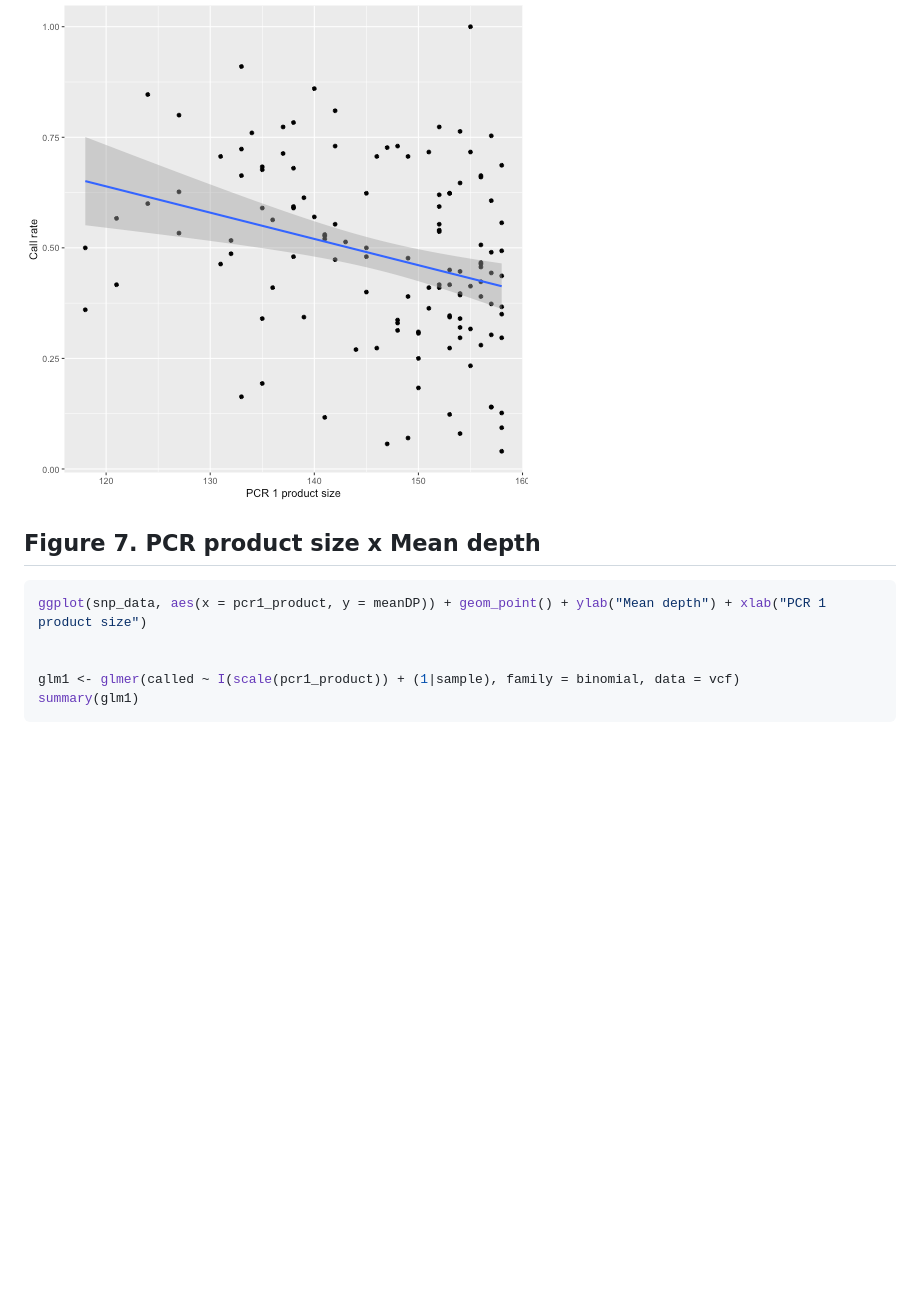
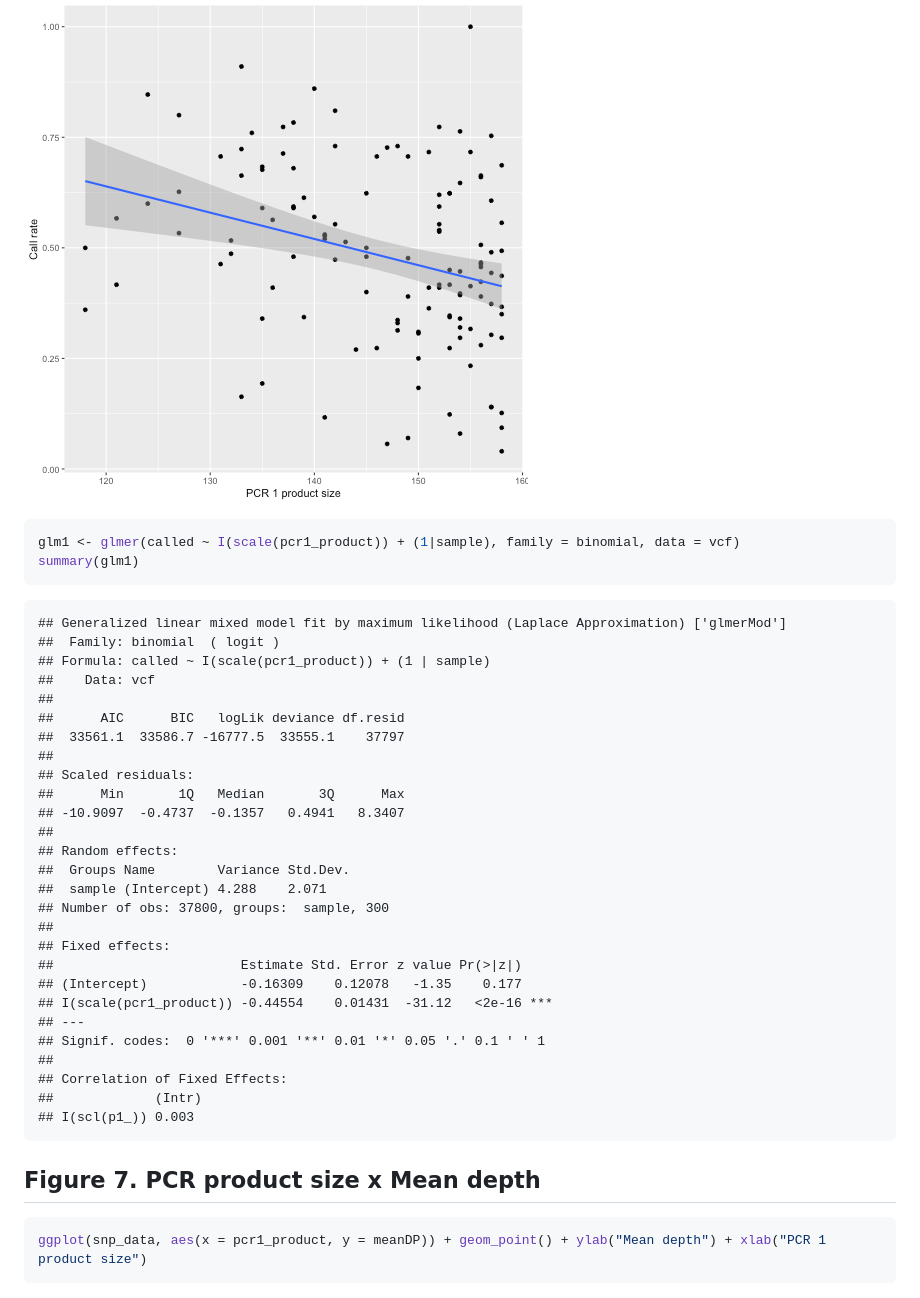
Before and after one commit to mpcrseq/2020-mpcr-eval, a Markdown page: README.md, the part around the change printed below. Rendered like a GitHub page; blank space fills up the shorter version.

Commit message:
Update MD

````diff
--- a/README.md
+++ b/README.md
@@ -290,16 +290,47 @@ ggplot(snp_data, aes(x = pcr1_product, y = call_rate)) + geom_point() + geom_smo
 
 ![plot of chunk unnamed-chunk-8](figure/unnamed-chunk-8-1.png)
 
+```r
+glm1 <- glmer(called ~ I(scale(pcr1_product)) + (1|sample), family = binomial, data = vcf)
+summary(glm1)
+```
+
+```
+## Generalized linear mixed model fit by maximum likelihood (Laplace Approximation) ['glmerMod']
+##  Family: binomial  ( logit )
+## Formula: called ~ I(scale(pcr1_product)) + (1 | sample)
+##    Data: vcf
+##
+##      AIC      BIC   logLik deviance df.resid
+##  33561.1  33586.7 -16777.5  33555.1    37797
+##
+## Scaled residuals:
+##      Min       1Q   Median       3Q      Max
+## -10.9097  -0.4737  -0.1357   0.4941   8.3407
+##
+## Random effects:
+##  Groups Name        Variance Std.Dev.
+##  sample (Intercept) 4.288    2.071
+## Number of obs: 37800, groups:  sample, 300
+##
+## Fixed effects:
+##                        Estimate Std. Error z value Pr(>|z|)
+## (Intercept)            -0.16309    0.12078   -1.35    0.177
+## I(scale(pcr1_product)) -0.44554    0.01431  -31.12   <2e-16 ***
+## ---
+## Signif. codes:  0 '***' 0.001 '**' 0.01 '*' 0.05 '.' 0.1 ' ' 1
+##
+## Correlation of Fixed Effects:
+##             (Intr)
+## I(scl(p1_)) 0.003
+```
+
 
 ## Figure 7. PCR product size x Mean depth
 
 
 ```r
 ggplot(snp_data, aes(x = pcr1_product, y = meanDP)) + geom_point() + ylab("Mean depth") + xlab("PCR 1 product size")
-
-
-glm1 <- glmer(called ~ I(scale(pcr1_product)) + (1|sample), family = binomial, data = vcf)
-summary(glm1)
 ```
 
 ![plot of chunk unnamed-chunk-9](figure/unnamed-chunk-9-1.png)
````
Also changed, not shown: other parts of README.md (+1 -1 lines), figure/unnamed-chunk-6-1.png, figure/unnamed-chunk-7-1.png, 1 other file.
